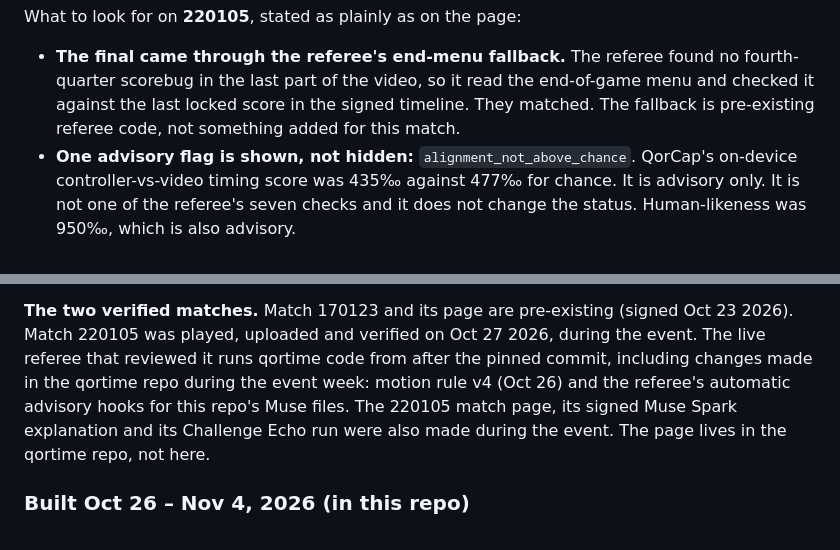
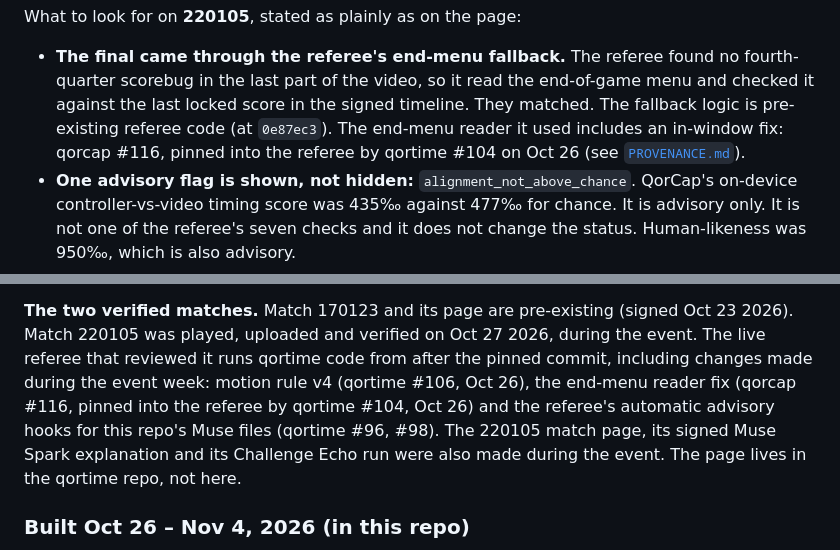
Before and after one commit to ConWan30/qortime-ai, a Markdown page: README.md, 2 parts joined by grey strips. GitHub-like rendering.

```diff
--- a/README.md
+++ b/README.md
@@ -111,7 +111,8 @@ the result and never decides it.
 What to look for on **220105**, stated as plainly as on the page:
 - **The final came through the referee's end-menu fallback.** The referee found no fourth-quarter scorebug in the last
   part of the video, so it read the end-of-game menu and checked it against the last locked score in the signed
-  timeline. They matched. The fallback is pre-existing referee code, not something added for this match.
+  timeline. They matched. The fallback logic is pre-existing referee code (at `0e87ec3`). The end-menu reader it used
+  includes an in-window fix: qorcap #116, pinned into the referee by qortime #104 on Oct 26 (see [`PROVENANCE.md`](PROVENANCE.md)).
 - **One advisory flag is shown, not hidden:** `alignment_not_above_chance`. QorCap's on-device controller-vs-video
   timing score was 435‰ against 477‰ for chance. It is advisory only. It is not one of the referee's seven checks and
   it does not change the status. Human-likeness was 950‰, which is also advisory.
@@ -237,8 +238,9 @@ highlight-clip `manifest.json`, both published on qortime.com before the event;
 
 **The two verified matches.** Match 170123 and its page are pre-existing (signed Oct 23 2026). Match 220105 was
 played, uploaded and verified on Oct 27 2026, during the event. The live referee that reviewed it runs qortime code
-from after the pinned commit, including changes made in the qortime repo during the event week: motion rule v4
-(Oct 26) and the referee's automatic advisory hooks for this repo's Muse files. The 220105 match page, its signed Muse
+from after the pinned commit, including changes made during the event week: motion rule v4 (qortime #106, Oct 26), the
+end-menu reader fix (qorcap #116, pinned into the referee by qortime #104, Oct 26) and the referee's automatic advisory
+hooks for this repo's Muse files (qortime #96, #98). The 220105 match page, its signed Muse
 Spark explanation and its Challenge Echo run were also made during the event. The page lives in the qortime repo, not
 here.
 
```
Also changed, not shown: PROVENANCE.md (+40 -7 lines).
